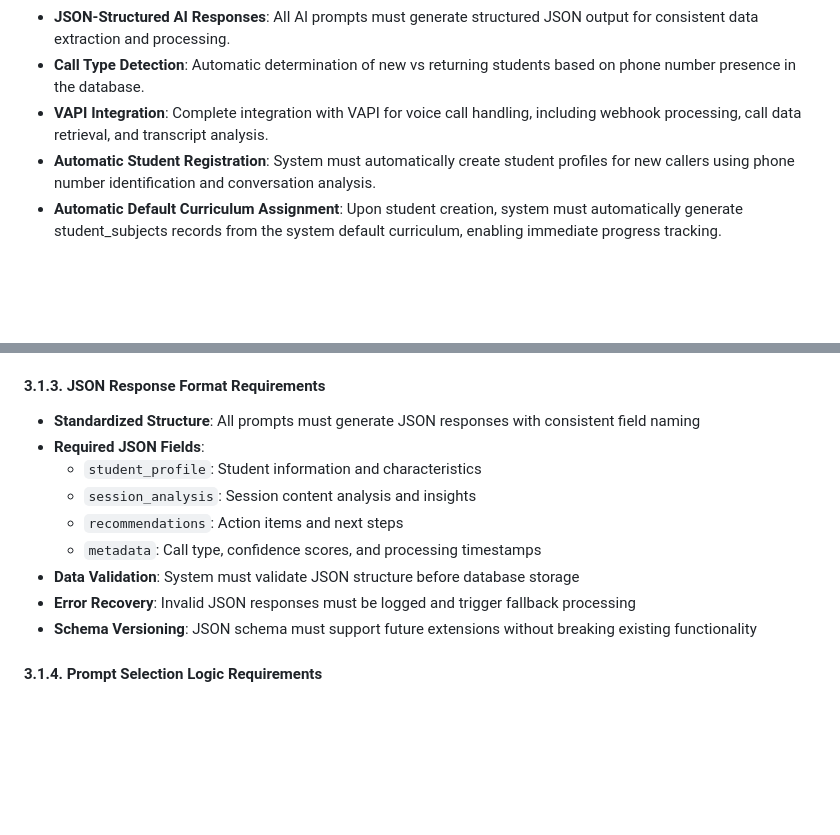
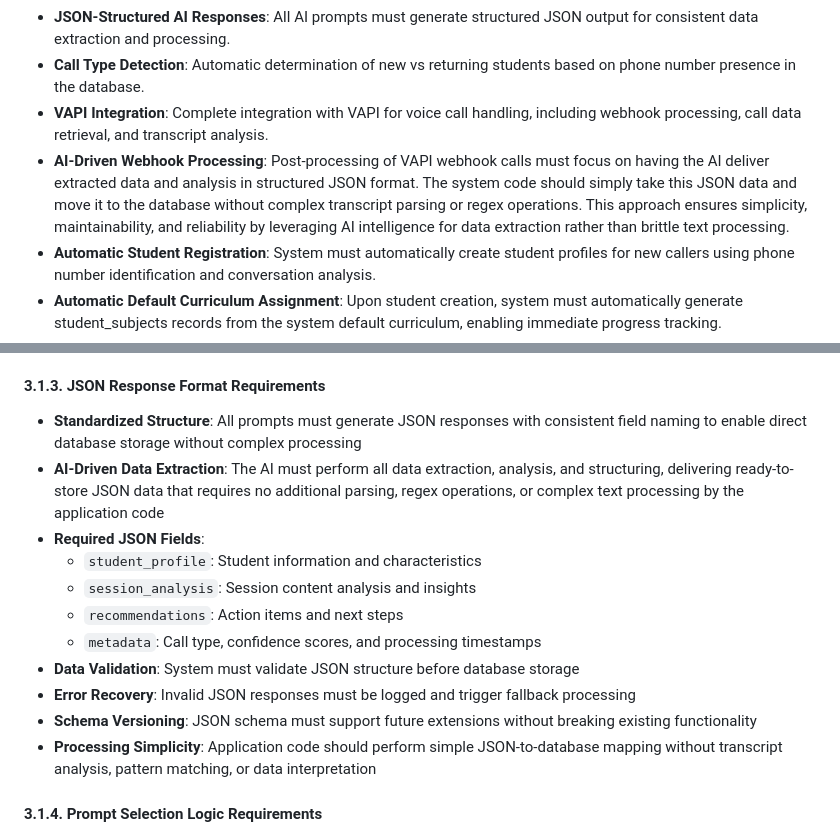
Before and after one commit to henrikthome-arch/ai-tutor, a Markdown page: REQUIREMENTS.md, 2 parts joined by grey strips. Drawn GitHub-style; blank space fills up the shorter version.

Commit message:
Update requirements: Add AI-driven JSON processing for VAPI webhooks

```diff
--- a/REQUIREMENTS.md
+++ b/REQUIREMENTS.md
@@ -17,6 +17,7 @@ This document outlines the detailed requirements for the AI Tutor system, coveri
 -   **JSON-Structured AI Responses**: All AI prompts must generate structured JSON output for consistent data extraction and processing.
 -   **Call Type Detection**: Automatic determination of new vs returning students based on phone number presence in the database.
 -   **VAPI Integration**: Complete integration with VAPI for voice call handling, including webhook processing, call data retrieval, and transcript analysis.
+-   **AI-Driven Webhook Processing**: Post-processing of VAPI webhook calls must focus on having the AI deliver extracted data and analysis in structured JSON format. The system code should simply take this JSON data and move it to the database without complex transcript parsing or regex operations. This approach ensures simplicity, maintainability, and reliability by leveraging AI intelligence for data extraction rather than brittle text processing.
 -   **Automatic Student Registration**: System must automatically create student profiles for new callers using phone number identification and conversation analysis.
 -   **Automatic Default Curriculum Assignment**: Upon student creation, system must automatically generate student_subjects records from the system default curriculum, enabling immediate progress tracking.
 -   **Phone Number Management**: Robust phone number normalization, mapping, and international format handling for student identification.
@@ -143,7 +144,8 @@ The system must implement a conditional prompt selection mechanism to provide ap
   - `progress_tracking.md`: Learning progress evaluation
 
 #### 3.1.3. JSON Response Format Requirements
-- **Standardized Structure**: All prompts must generate JSON responses with consistent field naming
+- **Standardized Structure**: All prompts must generate JSON responses with consistent field naming to enable direct database storage without complex processing
+- **AI-Driven Data Extraction**: The AI must perform all data extraction, analysis, and structuring, delivering ready-to-store JSON data that requires no additional parsing, regex operations, or complex text processing by the application code
 - **Required JSON Fields**:
   - `student_profile`: Student information and characteristics
   - `session_analysis`: Session content analysis and insights
@@ -152,6 +154,7 @@ The system must implement a conditional prompt selection mechanism to provide ap
 - **Data Validation**: System must validate JSON structure before database storage
 - **Error Recovery**: Invalid JSON responses must be logged and trigger fallback processing
 - **Schema Versioning**: JSON schema must support future extensions without breaking existing functionality
+- **Processing Simplicity**: Application code should perform simple JSON-to-database mapping without transcript analysis, pattern matching, or data interpretation
 
 #### 3.1.4. Prompt Selection Logic Requirements
 - **Automatic Detection**: System must automatically select appropriate prompts without manual intervention
```
